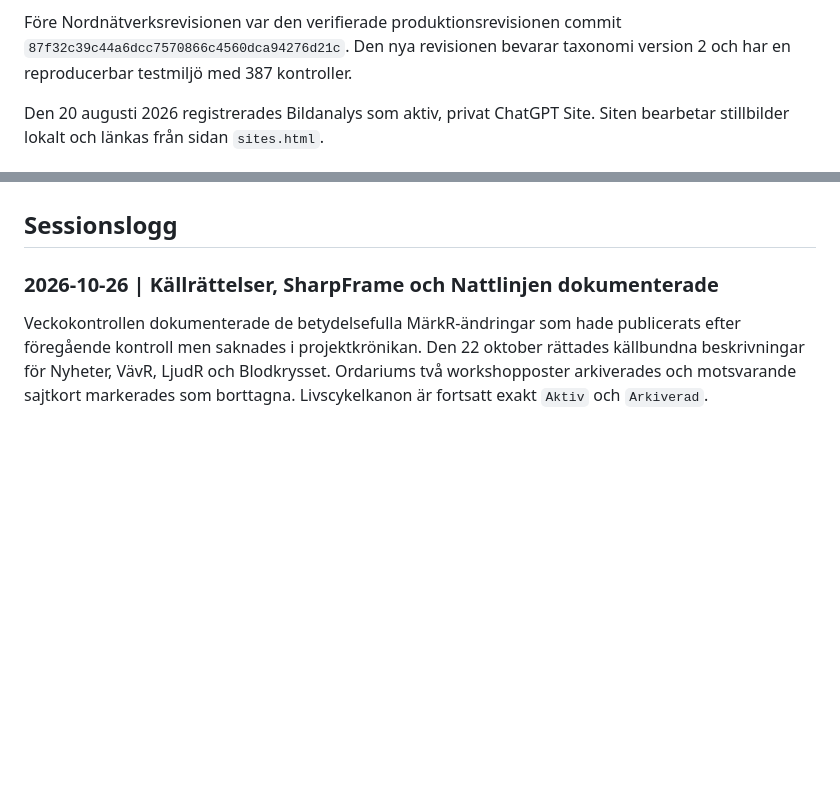
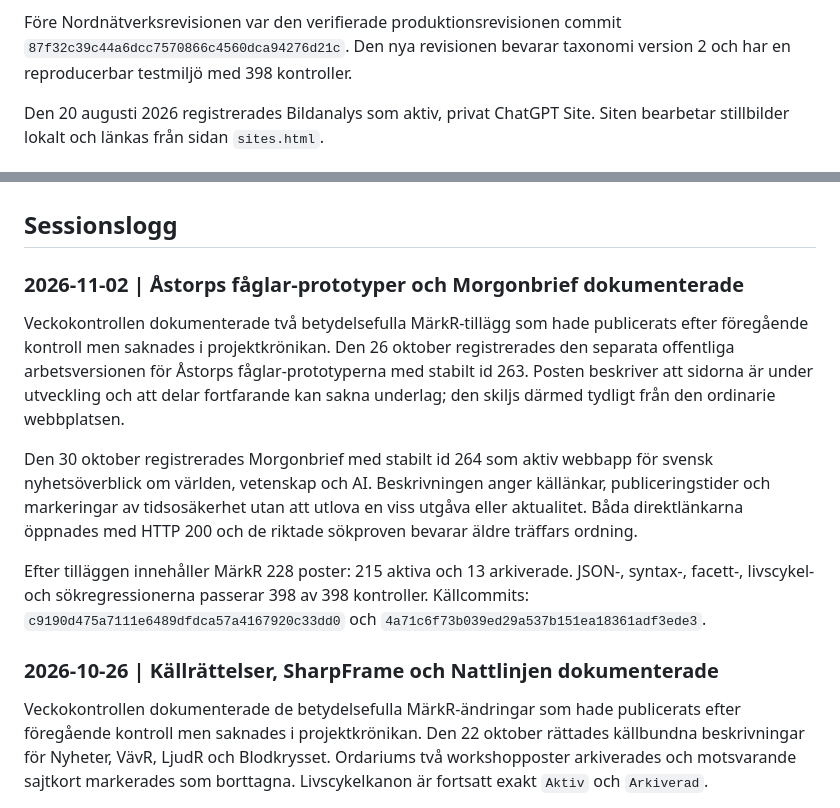
Before and after one commit to hktcr/markr, a Markdown page: PROJEKTKRONIKA.md, 2 parts joined by grey strips. GitHub-like rendering; blank space fills up the shorter version.

Commit message:
Dokumentera veckans nya MärkR-poster

```diff
--- a/PROJEKTKRONIKA.md
+++ b/PROJEKTKRONIKA.md
@@ -11,7 +11,7 @@ ett återställningsbart arkiv med gallringsorsaker.
 
 Före Nordnätverksrevisionen var den verifierade produktionsrevisionen commit
 `87f32c39c44a6dcc7570866c4560dca94276d21c`. Den nya revisionen bevarar
-taxonomi version 2 och har en reproducerbar testmiljö med 387 kontroller.
+taxonomi version 2 och har en reproducerbar testmiljö med 398 kontroller.
 
 Den 20 augusti 2026 registrerades Bildanalys som aktiv, privat ChatGPT Site.
 Siten bearbetar stillbilder lokalt och länkas från sidan `sites.html`.
@@ -59,6 +59,26 @@ Siten bearbetar stillbilder lokalt och länkas från sidan `sites.html`.
    genom ansluten GitHubbehörighet, följd av återläsning och livekontroll.
 
 ## Sessionslogg
+
+### 2026-11-02 | Åstorps fåglar-prototyper och Morgonbrief dokumenterade
+
+Veckokontrollen dokumenterade två betydelsefulla MärkR-tillägg som hade
+publicerats efter föregående kontroll men saknades i projektkrönikan. Den 26
+oktober registrerades den separata offentliga arbetsversionen för Åstorps
+fåglar-prototyperna med stabilt id 263. Posten beskriver att sidorna är under
+utveckling och att delar fortfarande kan sakna underlag; den skiljs därmed
+tydligt från den ordinarie webbplatsen.
+
+Den 30 oktober registrerades Morgonbrief med stabilt id 264 som aktiv webbapp
+för svensk nyhetsöverblick om världen, vetenskap och AI. Beskrivningen anger
+källänkar, publiceringstider och markeringar av tidsosäkerhet utan att utlova
+en viss utgåva eller aktualitet. Båda direktlänkarna öppnades med HTTP 200 och
+de riktade sökproven bevarar äldre träffars ordning.
+
+Efter tilläggen innehåller MärkR 228 poster: 215 aktiva och 13 arkiverade.
+JSON-, syntax-, facett-, livscykel- och sökregressionerna passerar 398 av 398
+kontroller. Källcommits: `c9190d475a7111e6489dfdca57a4167920c33dd0`
+och `4a71c6f73b039ed29a537b151ea18361adf3ede3`.
 
 ### 2026-10-26 | Källrättelser, SharpFrame och Nattlinjen dokumenterade
 
```
Also changed, not shown: other parts of PROJEKTKRONIKA.md (+2 -2 lines).
